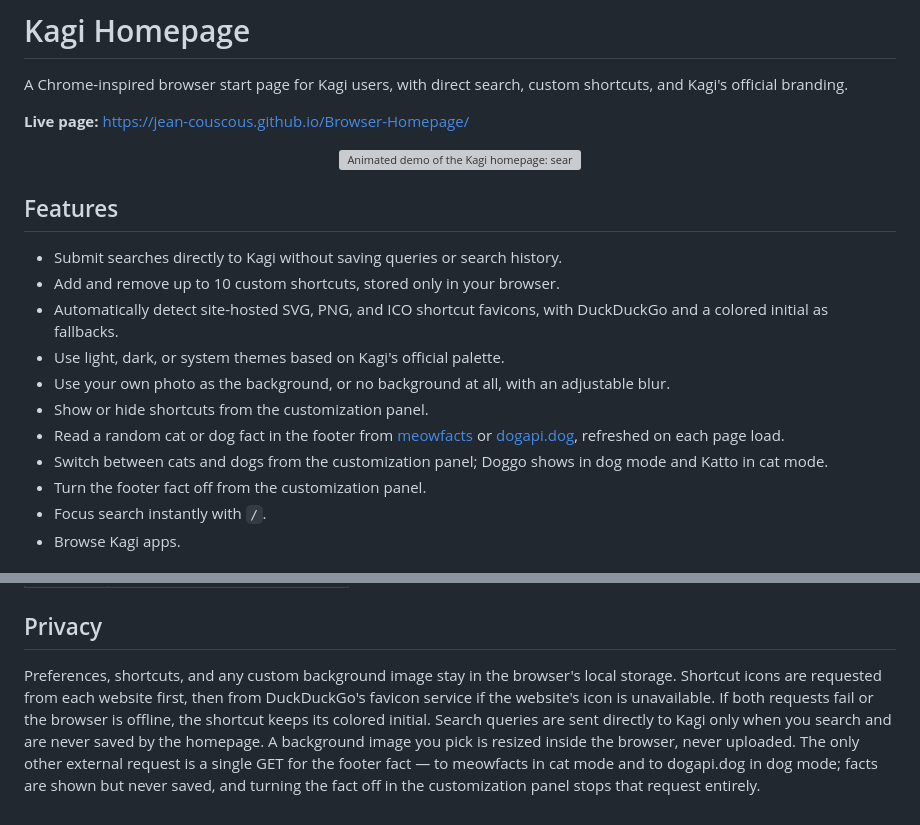
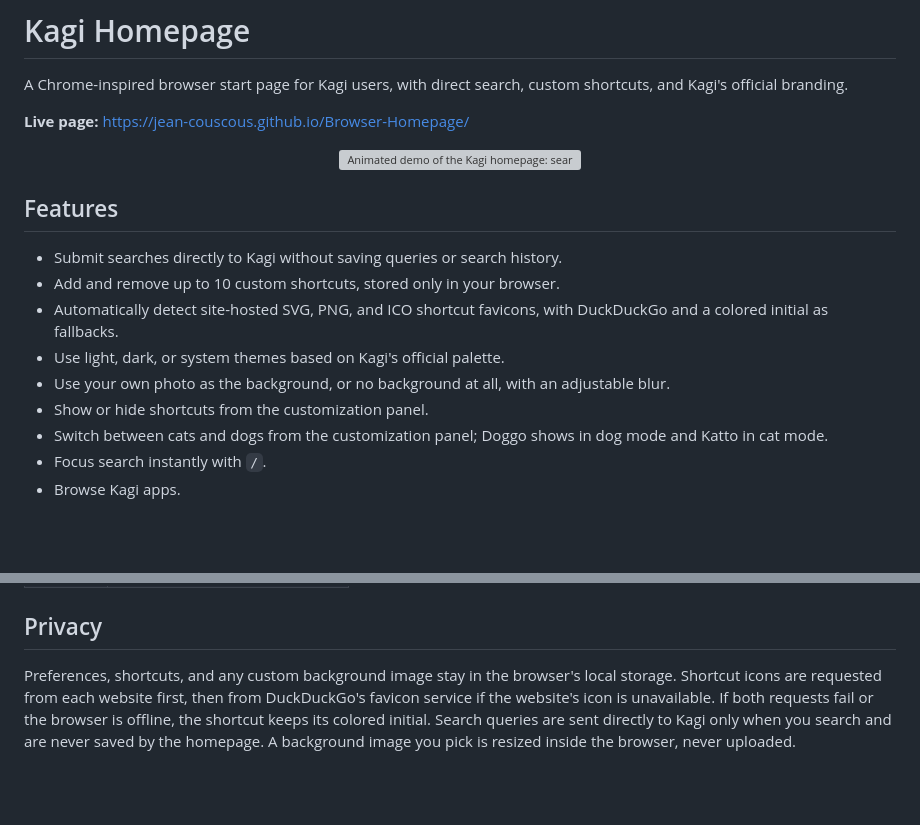
Before and after one commit to Jean-Couscous/Browser-Homepage, a Markdown page: README.md, 2 parts joined by grey strips. GitHub-like rendering; blank space fills up the shorter version; grey boxes are pictures that could not be loaded.

```diff
--- a/README.md
+++ b/README.md
@@ -16,9 +16,7 @@ A Chrome-inspired browser start page for Kagi users, with direct search, custom
 - Use light, dark, or system themes based on Kagi's official palette.
 - Use your own photo as the background, or no background at all, with an adjustable blur.
 - Show or hide shortcuts from the customization panel.
-- Read a random cat or dog fact in the footer from [meowfacts](https://github.com/wh-iterabb-it/meowfacts) or [dogapi.dog](https://dogapi.dog), refreshed on each page load.
 - Switch between cats and dogs from the customization panel; Doggo shows in dog mode and Katto in cat mode.
-- Turn the footer fact off from the customization panel.
 - Focus search instantly with `/`.
 - Browse Kagi apps.
 
@@ -47,4 +45,4 @@ Chrome reserves its built-in new-tab page for browser extensions. Replacing ever
 
 ## Privacy
 
-Preferences, shortcuts, and any custom background image stay in the browser's local storage. Shortcut icons are requested from each website first, then from DuckDuckGo's favicon service if the website's icon is unavailable. If both requests fail or the browser is offline, the shortcut keeps its colored initial. Search queries are sent directly to Kagi only when you search and are never saved by the homepage. A background image you pick is resized inside the browser, never uploaded. The only other external request is a single GET for the footer fact — to meowfacts in cat mode and to dogapi.dog in dog mode; facts are shown but never saved, and turning the fact off in the customization panel stops that request entirely.
+Preferences, shortcuts, and any custom background image stay in the browser's local storage. Shortcut icons are requested from each website first, then from DuckDuckGo's favicon service if the website's icon is unavailable. If both requests fail or the browser is offline, the shortcut keeps its colored initial. Search queries are sent directly to Kagi only when you search and are never saved by the homepage. A background image you pick is resized inside the browser, never uploaded.
```
Also changed, not shown: other parts of README.md (+1 -1 lines), AGENTS.md (+2 -3 lines), assets/preview.png, 4 other files.
